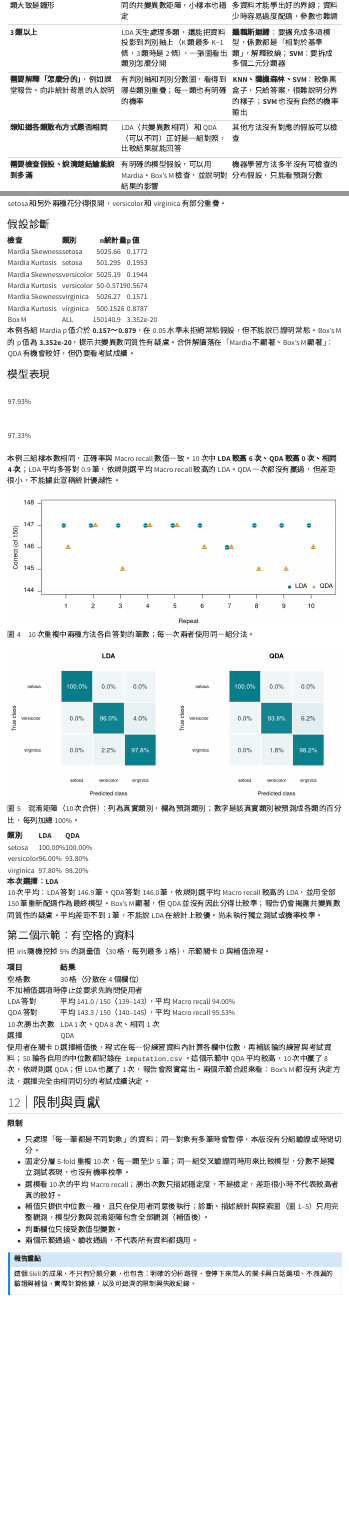
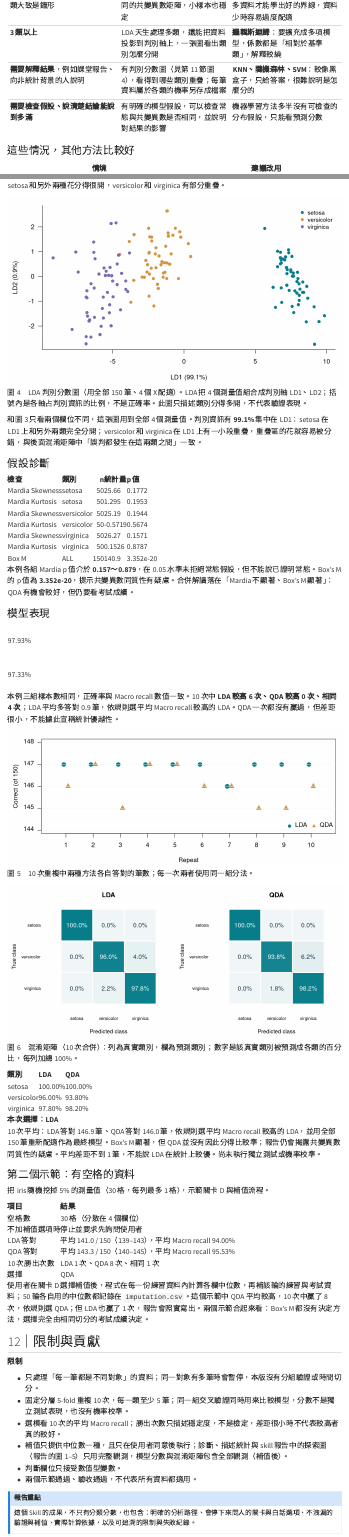
Before and after one commit to jimmy97207-bot/LDA-QDA-skill, a Quarto document (materials/make-skill-tutorial.qmd): the page in a window 1100 px wide, from 3320 px down before the commit and from 3260 px down after it, so that both start at the same text, and a second part further down, joined at a grey line. Rendered offline with R 4.5, knitr and Pandoc in place of Quarto, with nearby package versions; menus at the side of the page are left out; common packages that the code uses without loading them are loaded.

Commit message:
Tutorial: add LDA score plot to section 11; trim section 06 scenarios
- New figure 4 (LDA discriminant scores, LD1 99.1%) with a short reading;
  later figures renumbered
- Section 06 keeps the four common scenarios and three "use another method"
  cases; the interpretation row now points to figure 4

Co-Authored-By: Claude Opus 5.5 <noreply@anthropic.com>
Claude-Session: https://claude.ai/code/session_01Hd1ELFDm6va9g2nkijJtzr

````diff
--- a/materials/make-skill-tutorial.qmd
+++ b/materials/make-skill-tutorial.qmd
@@ -243,11 +242,9 @@
-| **樣本數不多**，每類幾十筆，且各類大致是鐘形 | LDA 只需估計各類平均和一個共同的共變異數矩陣，小樣本也穩定 | **KNN、隨機森林、SVM**：需要較多資料才能學出好的界線；資料少時容易過度配適，參數也難調 |
-| **3 類以上** | LDA 天生處理多類，還能把資料投影到判別軸上（K 類最多 K−1 條，3 類時是 2 條），一張圖看出類別怎麼分開 | **邏輯斯迴歸**：要擴充成多項模型，係數都是「相對於基準類」，解釋較繞；**SVM**：要拆成多個二元分類器 |
-| **需要解釋「怎麼分的」**，例如課堂報告、向非統計背景的人說明 | 有判別軸和判別分數圖，看得到哪些類別重疊；每一類也有明確的機率 | **KNN、隨機森林、SVM**：較像黑盒子，只給答案，很難說明分界的樣子；**SVM** 也沒有自然的機率輸出 |
-| **想知道各類散布方式是否相同** | LDA（共變異數相同）和 QDA（可以不同）正好是一組對照，比較結果就能回答 | 其他方法沒有對應的假設可以檢查 |
-| **需要檢查假設、說清楚結論能說到多滿** | 有明確的模型假設，可以用 Mardia、Box's M 檢查，並說明對結果的影響 | 機器學習方法多半沒有可檢查的分布假設，只能看預測分數 |
-| **不想調一堆參數** | LDA／QDA 沒有需要調整的參數，結果容易重現 | **KNN** 要選 k，**SVM** 要選 C 和 γ，**隨機森林**要選樹的數量和深度，調參本身又要切資料驗證 |
+| **樣本數不多**，每類幾十筆，且各類大致是鐘形 | LDA 只需估計各類平均和一個共同的共變異數矩陣，小樣本也穩定 | **KNN、隨機森林、SVM**：需要較多資料才能學出好的界線，資料少時容易過度配適 |
+| **3 類以上** | LDA 天生處理多類，還能把資料投影到判別軸上，一張圖看出類別怎麼分開 | **邏輯斯迴歸**：要擴充成多項模型，係數都是「相對於基準類」，解釋較繞 |
+| **需要解釋結果**，例如課堂報告、向非統計背景的人說明 | 有判別分數圖（見第 11 節圖 4），看得到哪些類別重疊；每筆資料屬於各類的機率另存成檔案 | **KNN、隨機森林、SVM**：較像黑盒子，只給答案，很難說明是怎麼分的 |
+| **需要檢查假設、說清楚結論能說到多滿** | 有明確的模型假設，可以檢查常態與共變異數是否相同，並說明對結果的影響 | 機器學習方法多半沒有可檢查的分布假設，只能看預測分數 |
 
-### 這些情境下，其他方法反而比較好
+### 這些情況，其他方法比較好
 
 | 情境 | 建議改用 |
 |---|---|
@@ -439,6 +434,28 @@
 
 setosa 和另外兩種花分得很開，versicolor 和 virginica 有部分重疊。
 
+```{r}
+#| label: plot-lda-scores
+#| fig-alt: "LDA 判別分數圖：setosa 在 LD1 上與另外兩類完全分開，versicolor 與 virginica 有部分重疊。"
+#| fig-width: 8.6
+#| fig-height: 4.8
+#| out-width: "100%"
+lda_full <- MASS::lda(report_data[x_vars], grouping = groups)
+ld <- predict(lda_full, report_data[x_vars])$x
+ld_share <- lda_full$svd^2 / sum(lda_full$svd^2)
+ld1_range <- tapply(ld[, 1], groups, range)
+par(mar = c(4.4, 4.5, 1.2, 1), las = 1)
+plot(ld[, 1], ld[, 2], col = palette[as.integer(groups)], pch = 19, cex = .95,
+     xlab = sprintf("LD1 (%.1f%%)", 100 * ld_share[1]),
+     ylab = sprintf("LD2 (%.1f%%)", 100 * ld_share[2]), bty = "l")
+legend("topright", legend = group_names, col = palette, pch = 19,
+       bty = "n", cex = .9)
+```
+
+<p class="diagram-caption">圖 4　LDA 判別分數圖（用全部 150 筆、4 個 X 配適）。LDA 把 4 個測量值組合成判別軸 LD1、LD2；括號內是各軸占判別資訊的比例，不是正確率。此圖只描述類別分得多開，不代表驗證表現。</p>
+
+和圖 3 只看兩個欄位不同，這張圖用到全部 4 個測量值。判別資訊有 **`r sprintf("%.1f%%", 100 * ld_share[1])`** 集中在 LD1：setosa 在 LD1 上和另外兩類完全分開；versicolor 和 virginica 在 LD1 上有一小段重疊，重疊區的花就容易被分錯，與後面混淆矩陣中「誤判都發生在這兩類之間」一致。
+
 ### 假設診斷
 
 ```{r}
@@ -485,7 +502,7 @@
        col = palette[1:2], horiz = TRUE, bty = "n")
 ```
 
-<p class="diagram-caption">圖 4　10 次重複中兩種方法各自答對的筆數；每一次兩者使用同一組分法。</p>
+<p class="diagram-caption">圖 5　10 次重複中兩種方法各自答對的筆數；每一次兩者使用同一組分法。</p>
 
 ```{r}
 #| label: plot-confusion-matrices
@@ -518,7 +535,7 @@
 }
 ```
 
-<p class="diagram-caption">圖 5　混淆矩陣（10 次合併）：列為真實類別，欄為預測類別；數字是該真實類別被預測成各類的百分比，每列加總 100%。</p>
+<p class="diagram-caption">圖 6　混淆矩陣（10 次合併）：列為真實類別，欄為預測類別；數字是該真實類別被預測成各類的百分比，每列加總 100%。</p>
 
 ```{r}
 #| label: class-recall-table
@@ -566,7 +583,7 @@
 - 只處理「每一筆都是不同對象」的資料；同一對象有多筆時會暫停，本版沒有分組驗證或時間切分。
 - 固定分層 5-fold 重複 10 次，每一類至少 5 筆；同一組交叉驗證同時用來比較模型，分數不是獨立測試表現，也沒有機率校準。
 - 選模看 10 次的平均 Macro recall；勝出次數只描述穩定度，不是檢定，差距很小時不代表較高者真的較好。
-- 補值只提供中位數一種，且只在使用者同意後執行；診斷、描述統計與探索圖（圖 1–5）只用完整觀測，模型分數與混淆矩陣包含全部觀測（補值後）。
+- 補值只提供中位數一種，且只在使用者同意後執行；診斷、描述統計與 skill 報告中的探索圖（報告的圖 1–5）只用完整觀測，模型分數與混淆矩陣包含全部觀測（補值後）。
 - 判斷欄位只接受數值型變數。
 - 兩個示範通過、驗收通過，不代表所有資料都適用。
 
````
Also changed, not shown: materials/make-skill-tutorial.html, materials/make-skill-tutorial.qmd (7 more changed lines).
